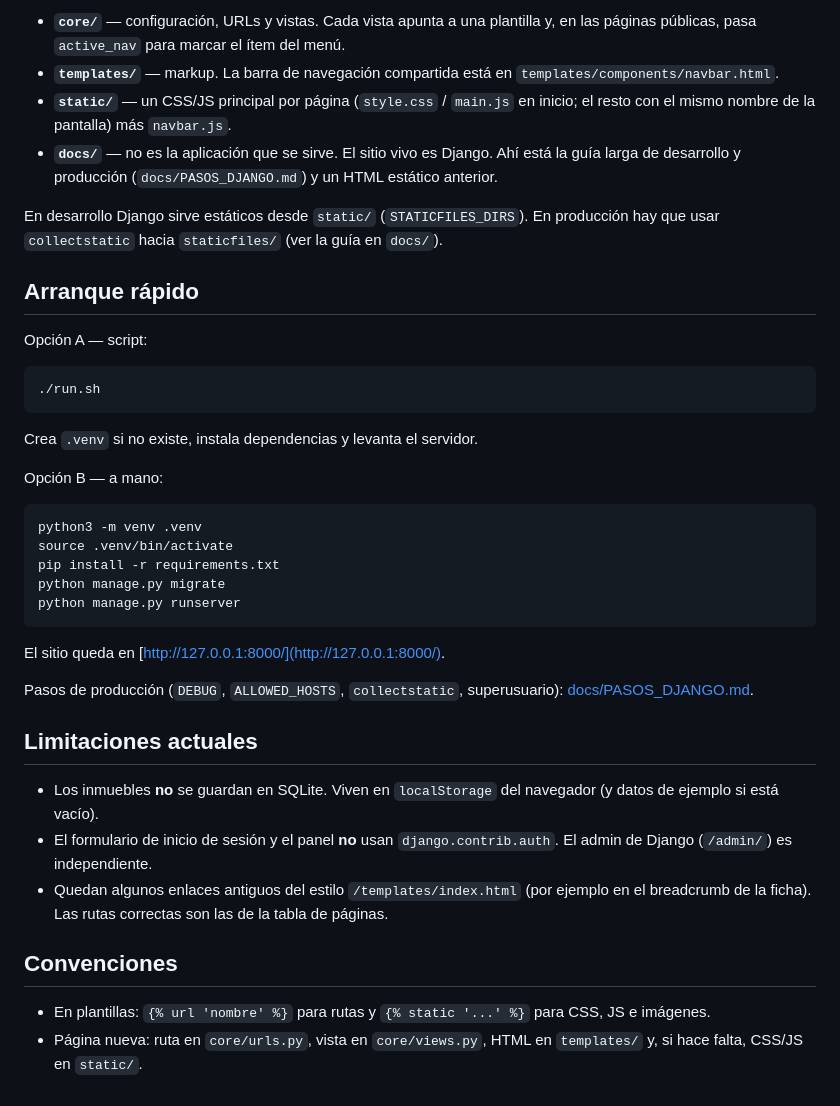
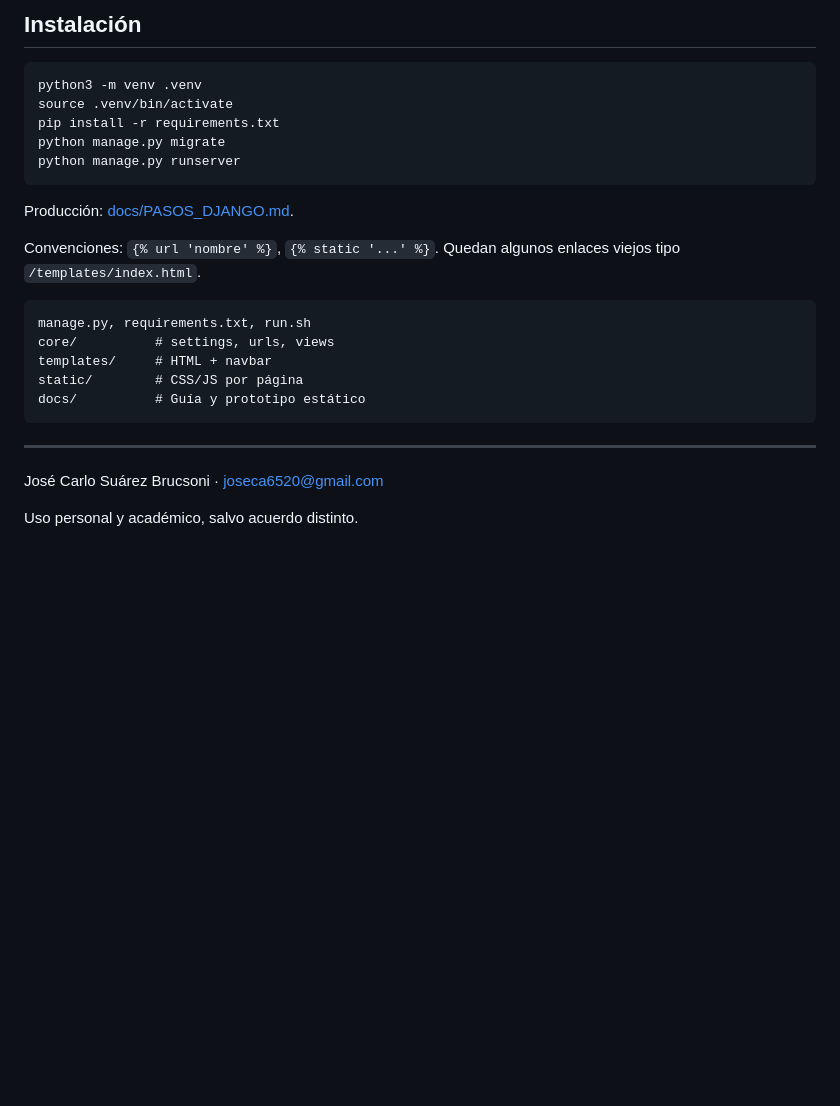
Before and after one commit to jose-brucsoni/LuisFernandoSuarez_Inmobiliaria, a Markdown page: README.md, the part around the change printed below. GitHub-like rendering; blank space fills up the shorter version.

````diff
--- a/README.md
+++ b/README.md
@@ -66,21 +64,4 @@ flowchart LR
-- **`core/`** — configuración, URLs y vistas. Cada vista apunta a una plantilla y, en las páginas públicas, pasa `active_nav` para marcar el ítem del menú.
-- **`templates/`** — markup. La barra de navegación compartida está en `templates/components/navbar.html`.
-- **`static/`** — un CSS/JS principal por página (`style.css` / `main.js` en inicio; el resto con el mismo nombre de la pantalla) más `navbar.js`.
-- **`docs/`** — no es la aplicación que se sirve. El sitio vivo es Django. Ahí está la guía larga de desarrollo y producción (`docs/PASOS_DJANGO.md`) y un HTML estático anterior.
-
-En desarrollo Django sirve estáticos desde `static/` (`STATICFILES_DIRS`). En producción hay que usar `collectstatic` hacia `staticfiles/` (ver la guía en `docs/`).
-
-## Arranque rápido
-
-Opción A — script:
-
-```bash
-./run.sh
-```
-
-Crea `.venv` si no existe, instala dependencias y levanta el servidor.
-
-Opción B — a mano:
+## Instalación
 
 ```bash
 python3 -m venv .venv
@@ -90,17 +71,20 @@ python manage.py migrate
 python manage.py runserver
 ```
 
-El sitio queda en [http://127.0.0.1:8000/](http://127.0.0.1:8000/).
+Producción: [docs/PASOS_DJANGO.md](docs/PASOS_DJANGO.md).
 
-Pasos de producción (`DEBUG`, `ALLOWED_HOSTS`, `collectstatic`, superusuario): [docs/PASOS_DJANGO.md](docs/PASOS_DJANGO.md).
+Convenciones: `{% url 'nombre' %}`, `{% static '...' %}`. Quedan algunos enlaces viejos tipo `/templates/index.html`.
 
-## Limitaciones actuales
+```
+manage.py, requirements.txt, run.sh
+core/          # settings, urls, views
+templates/     # HTML + navbar
+static/        # CSS/JS por página
+docs/          # Guía y prototipo estático
+```
 
-- Los inmuebles **no** se guardan en SQLite. Viven en `localStorage` del navegador (y datos de ejemplo si está vacío).
-- El formulario de inicio de sesión y el panel **no** usan `django.contrib.auth`. El admin de Django (`/admin/`) es independiente.
-- Quedan algunos enlaces antiguos del estilo `/templates/index.html` (por ejemplo en el breadcrumb de la ficha). Las rutas correctas son las de la tabla de páginas.
+---
 
-## Convenciones
+José Carlo Suárez Brucsoni · [joseca6520@gmail.com](mailto:joseca6520@gmail.com)
 
-- En plantillas: `{% url 'nombre' %}` para rutas y `{% static '...' %}` para CSS, JS e imágenes.
-- Página nueva: ruta en `core/urls.py`, vista en `core/views.py`, HTML en `templates/` y, si hace falta, CSS/JS en `static/`.
+Uso personal y académico, salvo acuerdo distinto.
````
Also changed, not shown: other parts of README.md (+41 -43 lines), docs/screenshots/inicio.png (added).
